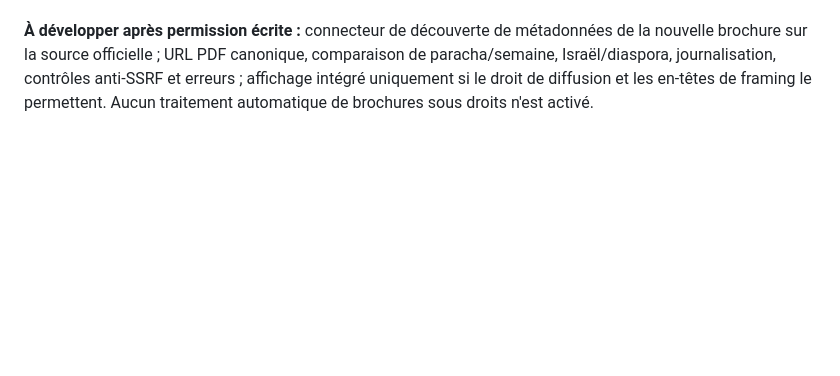
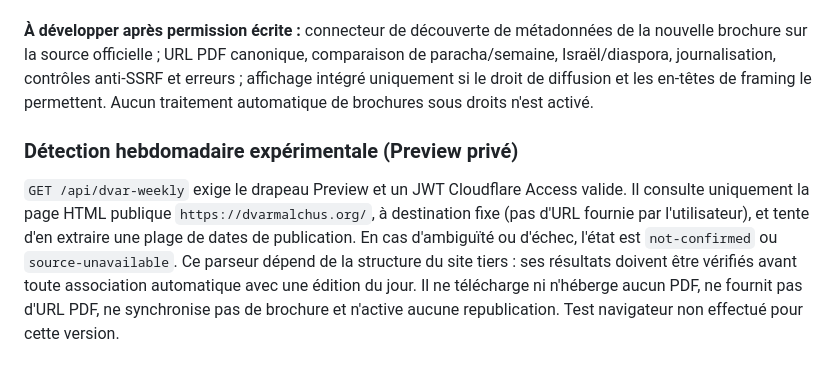
Before and after one commit to shimon3/yom-beyomo, a Markdown page: README.md, the part around the change. Drawn GitHub-style; blank space fills up the shorter version.

Commit message:
Document private metadata discovery limitations and no PDF retrieval

```diff
--- a/README.md
+++ b/README.md
@@ -106,3 +106,7 @@ Le point d'entrée répond **503 par défaut**. Pour un test privé, installer p
 Le serveur valide la signature et l'audience JWT via `functions/_access.js`. Tant que l'application Access n'est pas en place et que l'URL de Preview n'est pas protégée par sa politique, **ne pas considérer Preview comme privé**. Une branche GitHub d'un dépôt public n'est pas un dépôt privé. Les aperçus Cloudflare Pages sont susceptibles d'avoir des URLs publiques : il faut restreindre les aperçus dans Cloudflare Access / Pages et tester une session non autorisée. Aucun réglage Cloudflare n'a été effectué automatiquement.
 
 **À développer après permission écrite :** connecteur de découverte de métadonnées de la nouvelle brochure sur la source officielle ; URL PDF canonique, comparaison de paracha/semaine, Israël/diaspora, journalisation, contrôles anti-SSRF et erreurs ; affichage intégré uniquement si le droit de diffusion et les en-têtes de framing le permettent. Aucun traitement automatique de brochures sous droits n'est activé.
+
+### Détection hebdomadaire expérimentale (Preview privé)
+
+`GET /api/dvar-weekly` exige le drapeau Preview et un JWT Cloudflare Access valide. Il consulte uniquement la page HTML publique `https://dvarmalchus.org/`, à destination fixe (pas d'URL fournie par l'utilisateur), et tente d'en extraire une plage de dates de publication. En cas d'ambiguïté ou d'échec, l'état est `not-confirmed` ou `source-unavailable`. Ce parseur dépend de la structure du site tiers : ses résultats doivent être vérifiés avant toute association automatique avec une édition du jour. Il ne télécharge ni n'héberge aucun PDF, ne fournit pas d'URL PDF, ne synchronise pas de brochure et n'active aucune republication. Test navigateur non effectué pour cette version.
```
